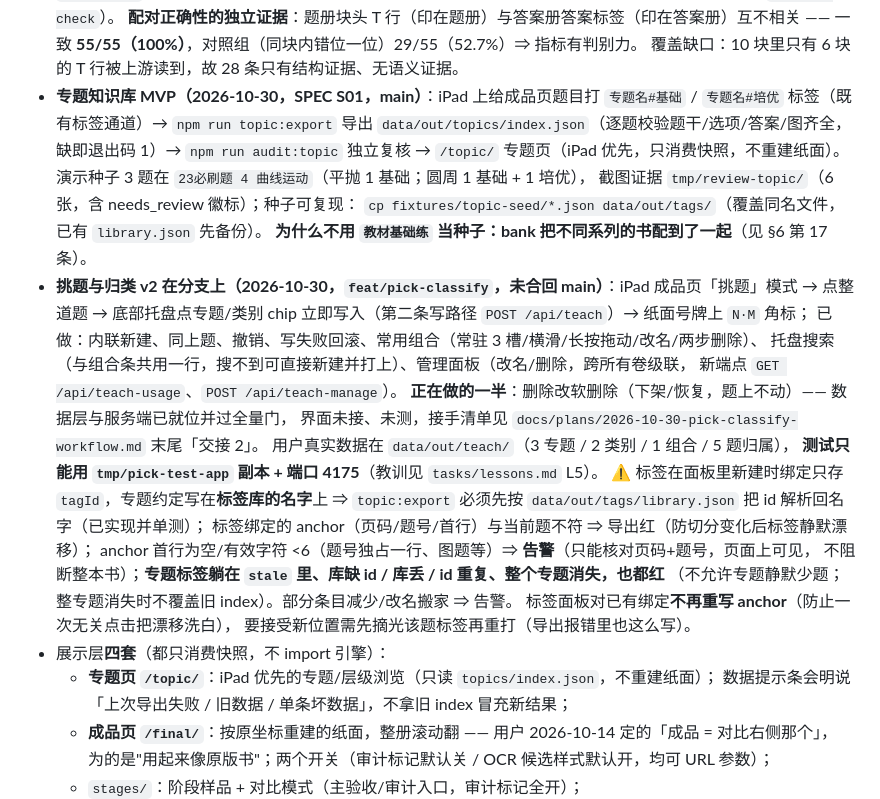
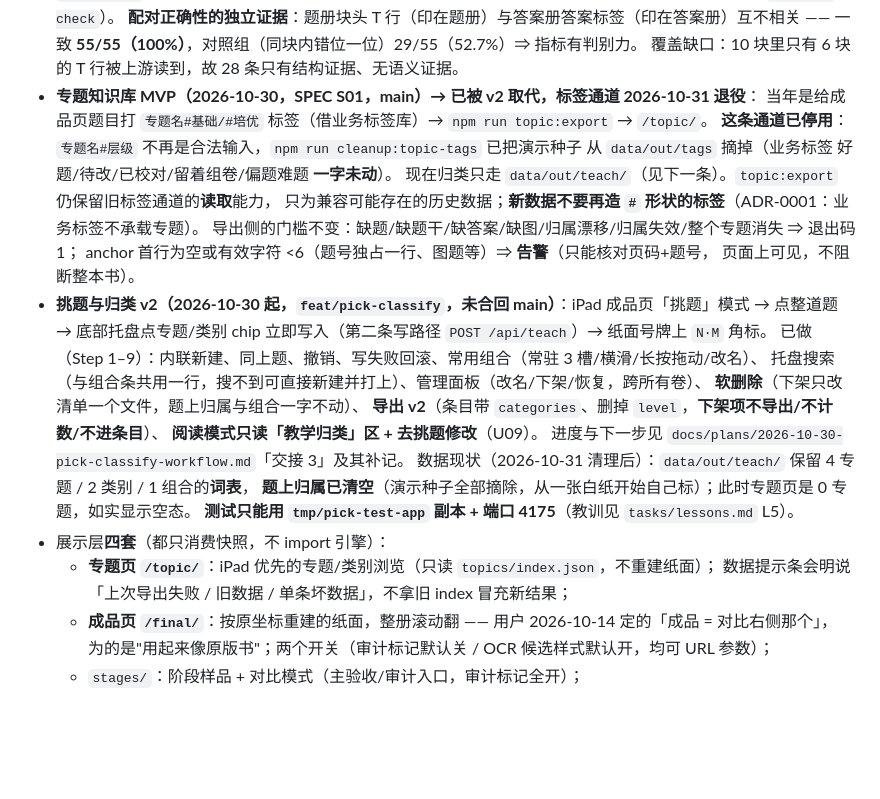
Before and after one commit to wr57411/question-seg-engine, a Markdown page: docs/HANDOFF.md, the part around the change. Drawn GitHub-style; blank space fills up the shorter version.

Commit message:
docs(handoff): S01 标签通道退役 + 挑题归类进度到 Step 9；记录清理过程
- HANDOFF §2：S01 那段标为「已被 v2 取代、标签通道 2026-10-31 退役」，
  明确新数据不要再造 `#` 形状标签（ADR-0001）；
  挑题归类段更新为 Step 1–9 已完成，并写明清理后数据现状（词表在、题上归属为空）。
- 计划文档「交接 3 补记 2」：为什么从迁移降级为清理、做了什么、结果与下一步。

```diff
--- a/docs/HANDOFF.md
+++ b/docs/HANDOFF.md
@@ -131,33 +131,28 @@ layout.json / content_list.json
   **配对正确性的独立证据**：题册块头 T 行（印在题册）与答案册答案标签（印在答案册）互不相关 ——
   一致 **55/55（100%）**，对照组（同块内错位一位）29/55（52.7%）⇒ 指标有判别力。
   覆盖缺口：10 块里只有 6 块的 T 行被上游读到，故 28 条只有结构证据、无语义证据。
-- **专题知识库 MVP（2026-10-30，SPEC S01，main）**：iPad 上给成品页题目打
-  `专题名#基础` / `专题名#培优` 标签（既有标签通道）→ `npm run topic:export` 导出
-  `data/out/topics/index.json`（逐题校验题干/选项/答案/图齐全，缺即退出码 1）→
-  `npm run audit:topic` 独立复核 → `/topic/` 专题页（iPad 优先，只消费快照，不重建纸面）。
-  演示种子 3 题在 `23必刷题 4 曲线运动`（平抛 1 基础；圆周 1 基础 + 1 培优），
-  截图证据 `tmp/review-topic/`（6 张，含 needs_review 徽标）；种子可复现：
-  `cp fixtures/topic-seed/*.json data/out/tags/`（覆盖同名文件，已有 `library.json` 先备份）。
-  **为什么不用 `教材基础练` 当种子：bank 把不同系列的书配到了一起**（见 §6 第 17 条）。
-- **挑题与归类 v2 在分支上（2026-10-30，`feat/pick-classify`，未合回 main）**：iPad 成品页「挑题」模式
-  → 点整道题 → 底部托盘点专题/类别 chip 立即写入（第二条写路径 `POST /api/teach`）→ 纸面号牌上 `N·M` 角标；
-  已做：内联新建、同上题、撤销、写失败回滚、常用组合（常驻 3 槽/横滑/长按拖动/改名/两步删除）、
-  托盘搜索（与组合条共用一行，搜不到可直接新建并打上）、管理面板（改名/删除，跨所有卷级联，
-  新端点 `GET /api/teach-usage`、`POST /api/teach-manage`）。
-  **正在做的一半**：删除改软删除（下架/恢复，题上不动）—— 数据层与服务端已就位并过全量门，
-  界面未接、未测，接手清单见 `docs/plans/2026-10-30-pick-classify-workflow.md` 末尾「交接 2」。
-  用户真实数据在 `data/out/teach/`（3 专题 / 2 类别 / 1 组合 / 5 题归属），
+- **专题知识库 MVP（2026-10-30，SPEC S01，main）→ 已被 v2 取代，标签通道 2026-10-31 退役**：
+  当年是给成品页题目打 `专题名#基础/#培优` 标签（借业务标签库）→ `npm run topic:export` → `/topic/`。
+  **这条通道已停用**：`专题名#层级` 不再是合法输入，`npm run cleanup:topic-tags` 已把演示种子
+  从 `data/out/tags` 摘掉（业务标签 好题/待改/已校对/留着组卷/偏题难题 **一字未动**）。
+  现在归类只走 `data/out/teach/`（见下一条）。`topic:export` 仍保留旧标签通道的**读取**能力，
+  只为兼容可能存在的历史数据；**新数据不要再造 `#` 形状的标签**（ADR-0001：业务标签不承载专题）。
+  导出侧的门槛不变：缺题/缺题干/缺答案/缺图/归属漂移/归属失效/整个专题消失 ⇒ 退出码 1；
+  anchor 首行为空或有效字符 <6（题号独占一行、图题等）⇒ **告警**（只能核对页码+题号，
+  页面上可见，不阻断整本书）。
+- **挑题与归类 v2（2026-10-30 起，`feat/pick-classify`，未合回 main）**：iPad 成品页「挑题」模式
+  → 点整道题 → 底部托盘点专题/类别 chip 立即写入（第二条写路径 `POST /api/teach`）→ 纸面号牌上 `N·M` 角标。
+  已做（Step 1–9）：内联新建、同上题、撤销、写失败回滚、常用组合（常驻 3 槽/横滑/长按拖动/改名）、
+  托盘搜索（与组合条共用一行，搜不到可直接新建并打上）、管理面板（改名/下架/恢复，跨所有卷）、
+  **软删除**（下架只改清单一个文件，题上归属与组合一字不动）、
+  **导出 v2**（条目带 `categories`、删掉 `level`，**下架项不导出/不计数/不进条目**）、
+  **阅读模式只读「教学归类」区 + 去挑题修改**（U09）。
+  进度与下一步见 `docs/plans/2026-10-30-pick-classify-workflow.md`「交接 3」及其补记。
+  数据现状（2026-10-31 清理后）：`data/out/teach/` 保留 4 专题 / 2 类别 / 1 组合的**词表**，
+  **题上归属已清空**（演示种子全部摘除，从一张白纸开始自己标）；此时专题页是 0 专题，如实显示空态。
   **测试只能用 `tmp/pick-test-app` 副本 + 端口 4175**（教训见 `tasks/lessons.md` L5）。
-  ⚠️ 标签在面板里新建时绑定只存 `tagId`，专题约定写在**标签库的名字**上 ⇒
-  `topic:export` 必须先按 `data/out/tags/library.json` 把 id 解析回名字（已实现并单测）；
-  标签绑定的 anchor（页码/题号/首行）与当前题不符 ⇒ 导出红（防切分变化后标签静默漂移）；
-  anchor 首行为空/有效字符 <6（题号独占一行、图题等）⇒ **告警**（只能核对页码+题号，页面上可见，
-  不阻断整本书）；**专题标签躺在 `stale` 里、库缺 id / 库丢 / id 重复、整个专题消失，也都红**
-  （不允许专题静默少题；整专题消失时不覆盖旧 index）。部分条目减少/改名搬家 ⇒ 告警。
-  标签面板对已有绑定**不再重写 anchor**（防止一次无关点击把漂移洗白），
-  要接受新位置需先摘光该题标签再重打（导出报错里也这么写）。
 - 展示层**四套**（都只消费快照，不 import 引擎）：
-  - **专题页 `/topic/`**：iPad 优先的专题/层级浏览（只读 `topics/index.json`，不重建纸面）；
+  - **专题页 `/topic/`**：iPad 优先的专题/类别浏览（只读 `topics/index.json`，不重建纸面）；
     数据提示条会明说「上次导出失败 / 旧数据 / 单条坏数据」，不拿旧 index 冒充新结果；
   - **成品页 `/final/`**：按原坐标重建的纸面，整册滚动翻 —— 用户 2026-10-14 定的「成品 = 对比右侧那个」，
     为的是"用起来像原版书"；两个开关（审计标记默认关 / OCR 候选样式默认开，均可 URL 参数）；
```
Also changed, not shown: docs/plans/2026-10-30-pick-classify-workflow.md (+36 -0 lines).
